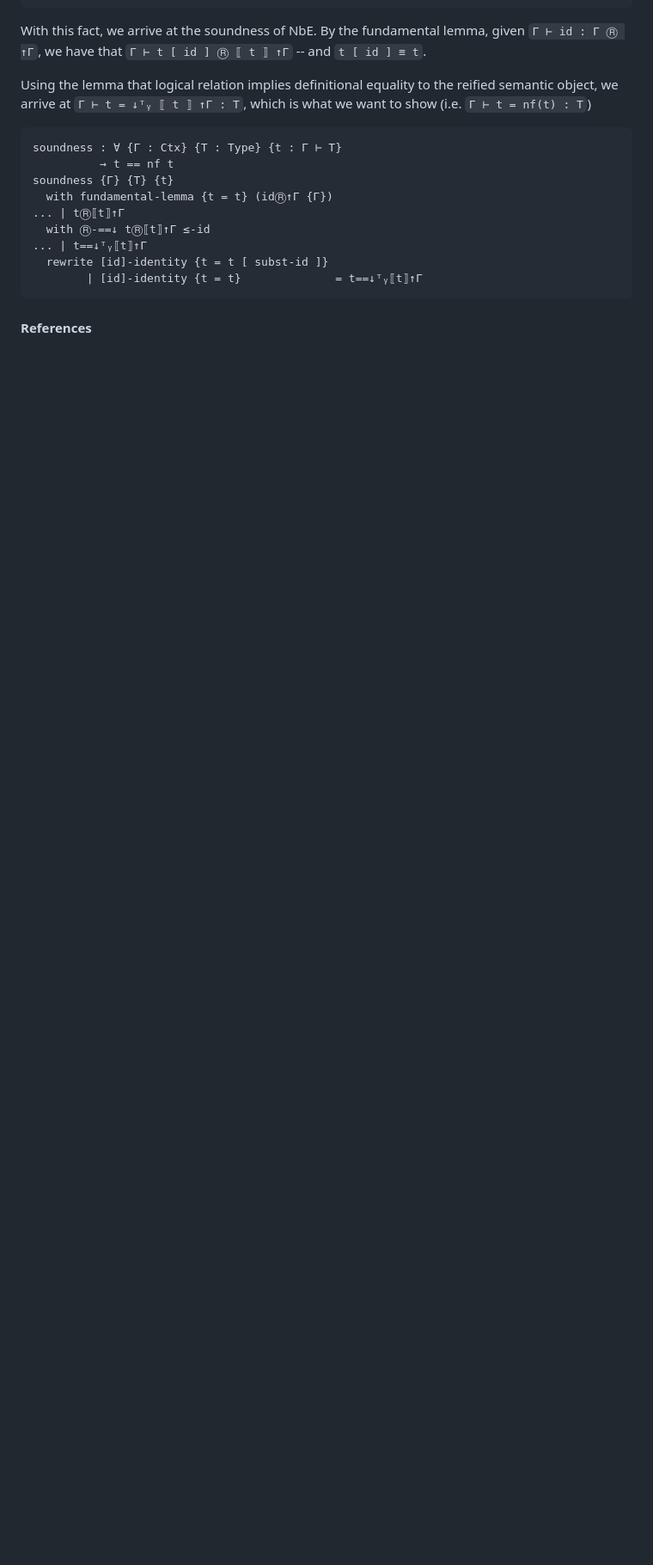
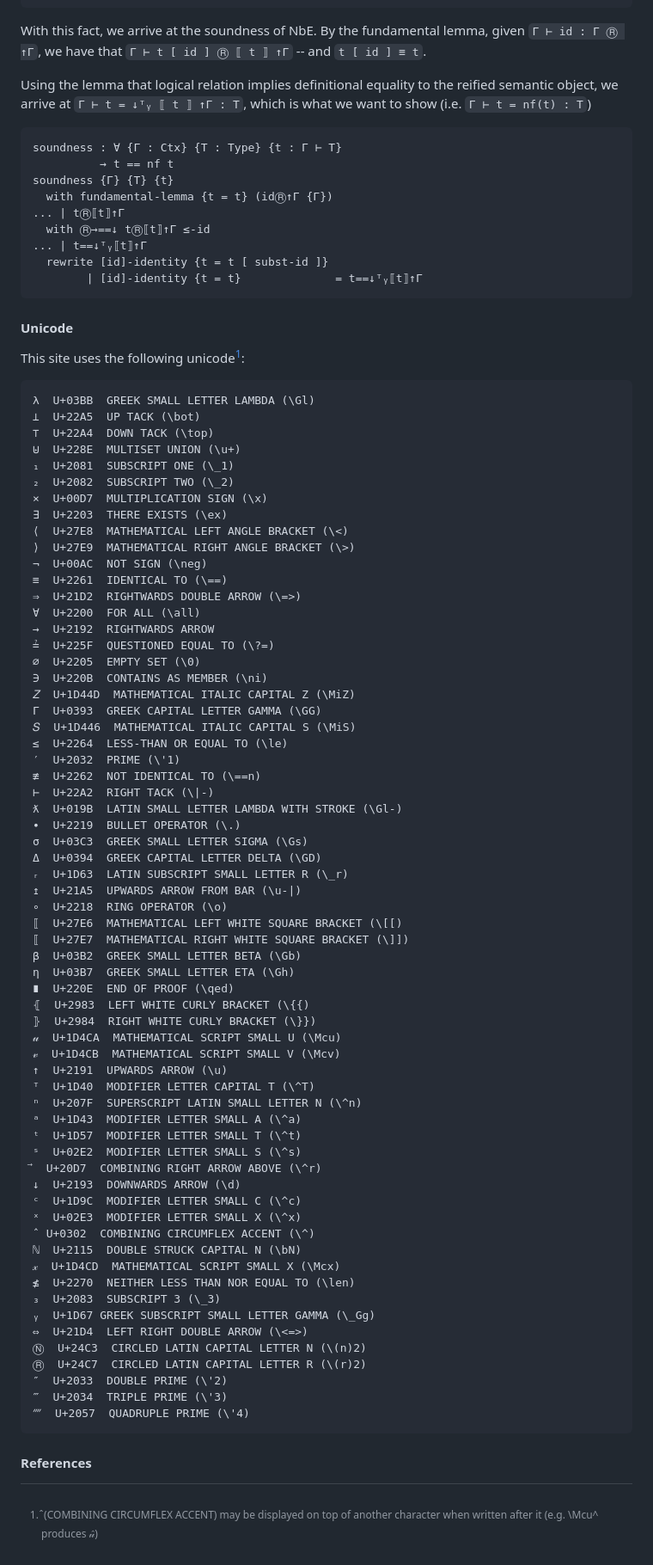
Before and after one commit to emmanueljs1/nbe, a Markdown page: NbE.lagda.md, the part around the change printed below. Shown: that part at 86% size. Drawn GitHub-style; blank space fills up the shorter version.

Commit message:
Rename/change symbols so less overlap, add unicode

````diff
--- a/NbE.lagda.md
+++ b/NbE.lagda.md
@@ -2091,10 +2139,80 @@ soundness : ∀ {Γ : Ctx} {T : Type} {t : Γ ⊢ T}
 soundness {Γ} {T} {t}
   with fundamental-lemma {t = t} (idⓇ↑Γ {Γ})
 ... | tⓇ⟦t⟧↑Γ
-  with Ⓡ-==↓ tⓇ⟦t⟧↑Γ ≤-id
+  with Ⓡ→==↓ tⓇ⟦t⟧↑Γ ≤-id
 ... | t==↓ᵀᵧ⟦t⟧↑Γ
   rewrite [id]-identity {t = t [ subst-id ]}
         | [id]-identity {t = t}              = t==↓ᵀᵧ⟦t⟧↑Γ
 ```
 
+#### Unicode
+
+This site uses the following unicode[^1]:
+
+    λ  U+03BB  GREEK SMALL LETTER LAMBDA (\Gl)
+    ⊥  U+22A5  UP TACK (\bot)
+    ⊤  U+22A4  DOWN TACK (\top)
+    ⊎  U+228E  MULTISET UNION (\u+)
+    ₁  U+2081  SUBSCRIPT ONE (\_1)
+    ₂  U+2082  SUBSCRIPT TWO (\_2)
+    ×  U+00D7  MULTIPLICATION SIGN (\x)
+    ∃  U+2203  THERE EXISTS (\ex)
+    ⟨  U+27E8  MATHEMATICAL LEFT ANGLE BRACKET (\<)
+    ⟩  U+27E9  MATHEMATICAL RIGHT ANGLE BRACKET (\>)
+    ¬  U+00AC  NOT SIGN (\neg)
+    ≡  U+2261  IDENTICAL TO (\==)
+    ⇒  U+21D2  RIGHTWARDS DOUBLE ARROW (\=>)
+    ∀  U+2200  FOR ALL (\all)
+    →  U+2192  RIGHTWARDS ARROW
+    ‌≟  U+225F  QUESTIONED EQUAL TO (\?=)
+    ∅  U+2205  EMPTY SET (\0)
+    ∋  U+220B  CONTAINS AS MEMBER (\ni)
+    𝑍  U+1D44D  MATHEMATICAL ITALIC CAPITAL Z (\MiZ)
+    Γ  U+0393  GREEK CAPITAL LETTER GAMMA (\GG)
+    𝑆  U+1D446  MATHEMATICAL ITALIC CAPITAL S (\MiS)
+    ≤  U+2264  LESS-THAN OR EQUAL TO (\le)
+    ′  U+2032  PRIME (\'1)
+    ≢  U+2262  NOT IDENTICAL TO (\==n)
+    ⊢  U+22A2  RIGHT TACK (\|-)
+    ƛ  U+019B  LATIN SMALL LETTER LAMBDA WITH STROKE (\Gl-)
+    ∙  U+2219  BULLET OPERATOR (\.)
+    σ  U+03C3  GREEK SMALL LETTER SIGMA (\Gs)
+    Δ  U+0394  GREEK CAPITAL LETTER DELTA (\GD)
+    ᵣ  U+1D63  LATIN SUBSCRIPT SMALL LETTER R (\_r)
+    ↥  U+21A5  UPWARDS ARROW FROM BAR (\u-|)
+    ∘  U+2218  RING OPERATOR (\o)
+    ⟦  U+27E6  MATHEMATICAL LEFT WHITE SQUARE BRACKET (\[[)
+    ⟦  U+27E7  MATHEMATICAL RIGHT WHITE SQUARE BRACKET (\]])
+    β  U+03B2  GREEK SMALL LETTER BETA (\Gb)
+    η  U+03B7  GREEK SMALL LETTER ETA (\Gh)
+    ∎  U+220E  END OF PROOF (\qed)
+    ⦃  U+2983  LEFT WHITE CURLY BRACKET (\{{)
+    ⦄  U+2984  RIGHT WHITE CURLY BRACKET (\}})
+    𝓊  U+1D4CA  MATHEMATICAL SCRIPT SMALL U (\Mcu)
+    𝓋  U+1D4CB  MATHEMATICAL SCRIPT SMALL V (\Mcv)
+    ↑  U+2191  UPWARDS ARROW (\u)
+    ᵀ  U+1D40  MODIFIER LETTER CAPITAL T (\^T)
+    ⁿ  U+207F  SUPERSCRIPT LATIN SMALL LETTER N (\^n)
+    ᵃ  U+1D43  MODIFIER LETTER SMALL A (\^a)
+    ᵗ  U+1D57  MODIFIER LETTER SMALL T (\^t)
+    ˢ  U+02E2  MODIFIER LETTER SMALL S (\^s)
+    ⃗  U+20D7  COMBINING RIGHT ARROW ABOVE (\^r)
+    ↓  U+2193  DOWNWARDS ARROW (\d)
+    ᶜ  U+1D9C  MODIFIER LETTER SMALL C (\^c)
+    ˣ  U+02E3  MODIFIER LETTER SMALL X (\^x)
+    ̂  U+0302  COMBINING CIRCUMFLEX ACCENT (\^)
+    ℕ  U+2115  DOUBLE STRUCK CAPITAL N (\bN)
+    𝓍  U+1D4CD  MATHEMATICAL SCRIPT SMALL X (\Mcx)
+    ≰  U+2270  NEITHER LESS THAN NOR EQUAL TO (\len)
+    ₃  U+2083  SUBSCRIPT 3 (\_3)
+    ᵧ  U+1D67 GREEK SUBSCRIPT SMALL LETTER GAMMA (\_Gg)
+    ⇔  U+21D4  LEFT RIGHT DOUBLE ARROW (\<=>)
+    Ⓝ  U+24C3  CIRCLED LATIN CAPITAL LETTER N (\(n)2)
+    Ⓡ  U+24C7  CIRCLED LATIN CAPITAL LETTER R (\(r)2)
+    ″  U+2033  DOUBLE PRIME (\'2)
+    ‴  U+2034  TRIPLE PRIME (\'3)
+    ⁗  U+2057  QUADRUPLE PRIME (\'4)
+
 #### References
+
+[^1]: ̂ (COMBINING CIRCUMFLEX ACCENT) may be displayed on top of another character when written after it (e.g. \Mcu\^ produces 𝓊̂)
````
Also changed, not shown: other parts of NbE.lagda.md (+303 -255 lines).
